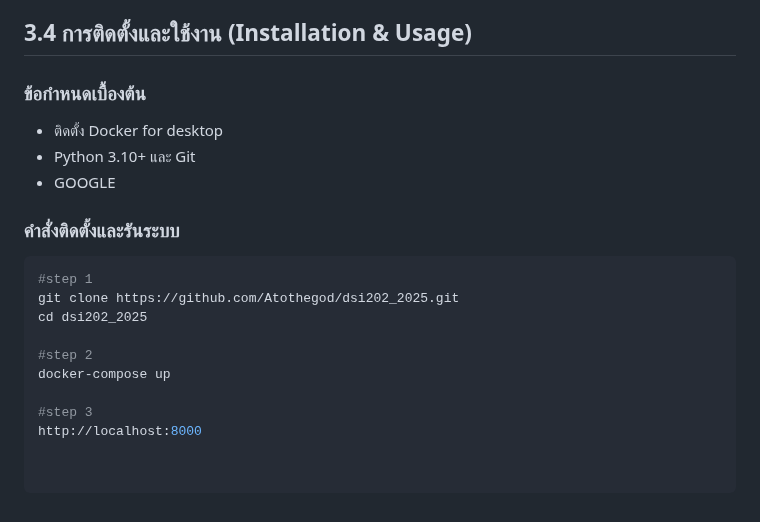
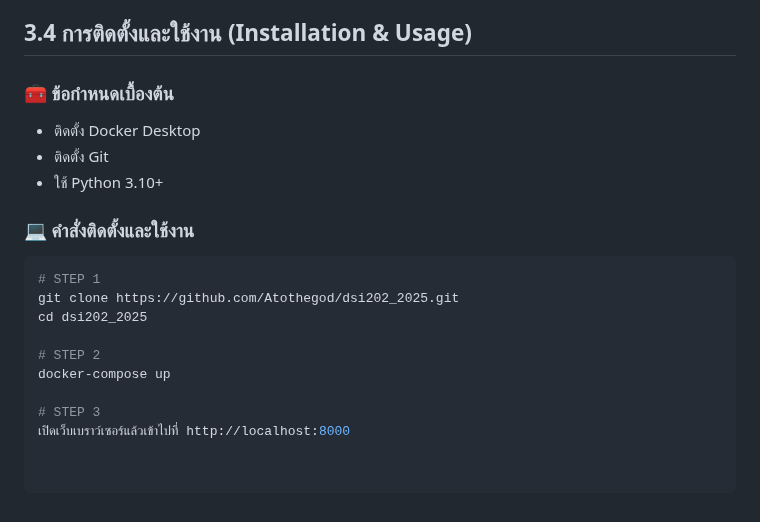
Before and after one commit to Atothegod/dsi202_2025, a Markdown page: README.md, the part around one of its changes. Drawn GitHub-style.

````diff
--- a/README.md
+++ b/README.md
@@ -52,20 +60,20 @@ Treevaq จึงไม่ใช่แค่ E-commerce ธรรมดา แ
 
 ## 3.4 การติดตั้งและใช้งาน (Installation & Usage)
 
-###  ข้อกำหนดเบื้องต้น
-- ติดตั้ง Docker for desktop
-- Python 3.10+ และ Git
-- GOOGLE
+### 🧰 ข้อกำหนดเบื้องต้น
+- ติดตั้ง Docker Desktop
+- ติดตั้ง Git
+- ใช้ Python 3.10+
 
-###  คำสั่งติดตั้งและรันระบบ
+### 💻 คำสั่งติดตั้งและใช้งาน
 
 ```bash
-#step 1
+# STEP 1
 git clone https://github.com/Atothegod/dsi202_2025.git
 cd dsi202_2025
 
-#step 2
+# STEP 2
 docker-compose up
 
-#step 3
-http://localhost:8000
+# STEP 3
+เปิดเว็บเบราว์เซอร์แล้วเข้าไปที่ http://localhost:8000
````
Also changed, not shown: other parts of README.md (+41 -33 lines).
